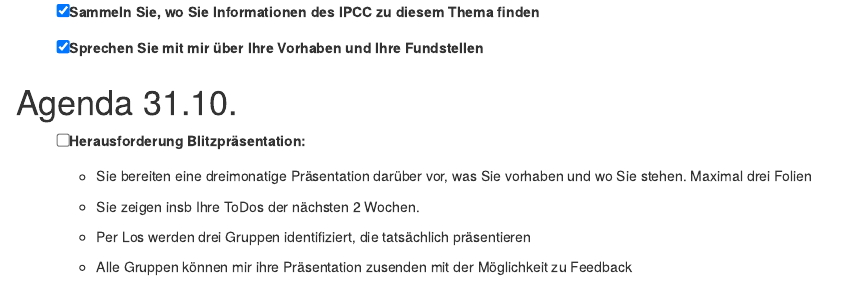
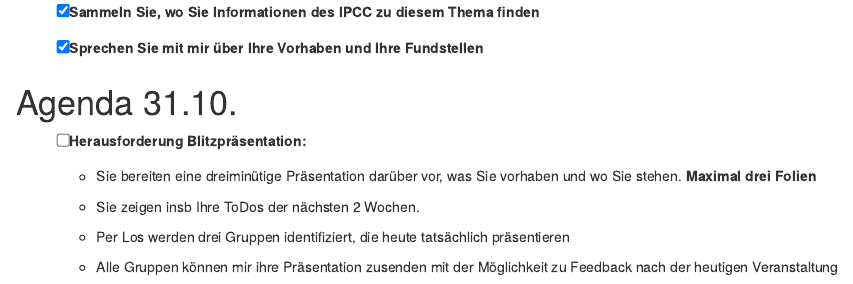
Before and after one commit to janvoss/Umweltoekonomik-Fragen, an R Markdown document (Umweltoekonomik-Fragen.Rmd): the page in a window 1100 px wide, from 2800 px down. Rendered offline with R 4.5, knitr and Pandoc, with nearby package versions; drawn as R Markdown's standard HTML page in place of the format the file asks for; some code elsewhere in the file could not run offline.

Commit message:
Agenda 31.10.

```diff
--- a/Umweltoekonomik-Fragen.Rmd
+++ b/Umweltoekonomik-Fragen.Rmd
@@ -131,12 +130,12 @@ ggplot(data=df1, aes(Year, Mean))+
 
 # Agenda 31.10. {-}
 
-- [ ] Herausforderung Blitzpräsentation:
+- [ ] Herausforderung **Blitzpräsentation**:
 
-  - Sie bereiten eine dreimonatige Präsentation darüber vor, was Sie vorhaben und wo Sie stehen. Maximal drei Folien
+  - Sie bereiten eine dreiminütige Präsentation darüber vor, was Sie vorhaben und wo Sie stehen. **Maximal drei Folien**
 
   - Sie zeigen insb Ihre ToDos der nächsten 2 Wochen.
 
-  - Per Los werden drei Gruppen identifiziert, die tatsächlich präsentieren
+  - Per Los werden drei Gruppen identifiziert, die heute tatsächlich präsentieren
 
-  - Alle Gruppen können mir ihre Präsentation zusenden mit der Möglichkeit zu Feedback
+  - Alle Gruppen können mir ihre Präsentation zusenden mit der Möglichkeit zu Feedback nach der heutigen Veranstaltung
```
Also changed, not shown: agenda-10.10..html, agenda-17.10..html, agenda-24.10..html, agenda-31.10..html (added), einleitung.html, ihre-prüfungsleistung.html, ipcc-berichte.html, section.html, struktur-der-veranstaltung.html, Umweltoekonomik-Fragen.Rmd (1 more changed lines).
